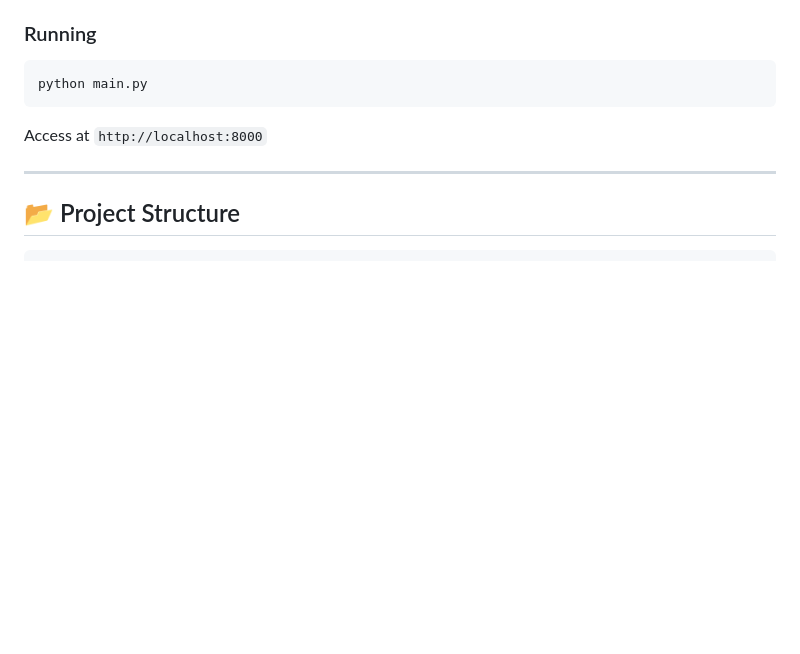
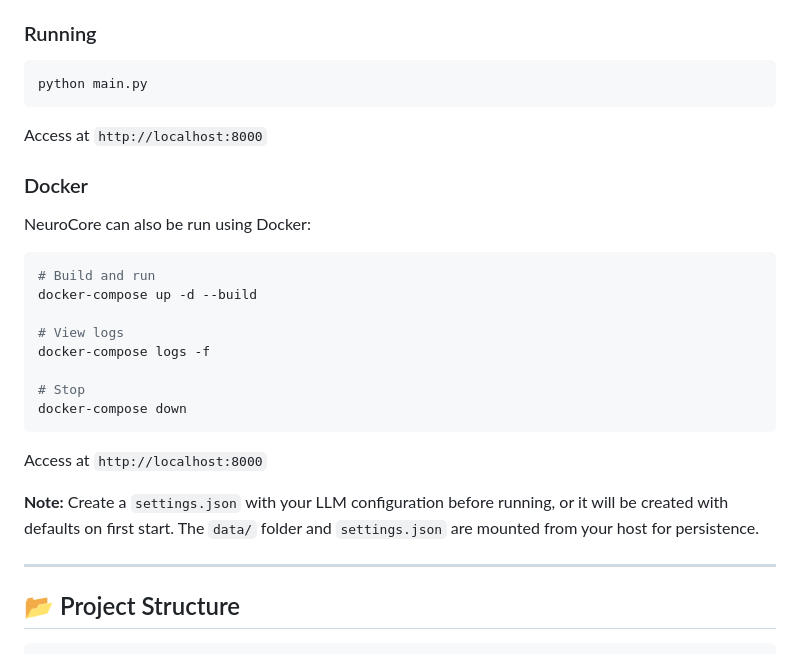
Before and after one commit to Aegean-E/NeuroCore, a Markdown page: README.md, the part around the change. Drawn GitHub-style; blank space fills up the shorter version.

Commit message:
feat(docker): add Docker instructions to README.md (main)
- Added section for running NeuroCore using Docker.
- Included commands for building, running, viewing logs, and stopping the container.
- Mentioned the need for a `settings.json` file for LLM configuration.

````diff
--- a/README.md
+++ b/README.md
@@ -262,6 +262,25 @@ python main.py
 
 Access at `http://localhost:8000`
 
+### Docker
+
+NeuroCore can also be run using Docker:
+
+```bash
+# Build and run
+docker-compose up -d --build
+
+# View logs
+docker-compose logs -f
+
+# Stop
+docker-compose down
+```
+
+Access at `http://localhost:8000`
+
+**Note:** Create a `settings.json` with your LLM configuration before running, or it will be created with defaults on first start. The `data/` folder and `settings.json` are mounted from your host for persistence.
+
 ---
 
 ## 📂 Project Structure
````
